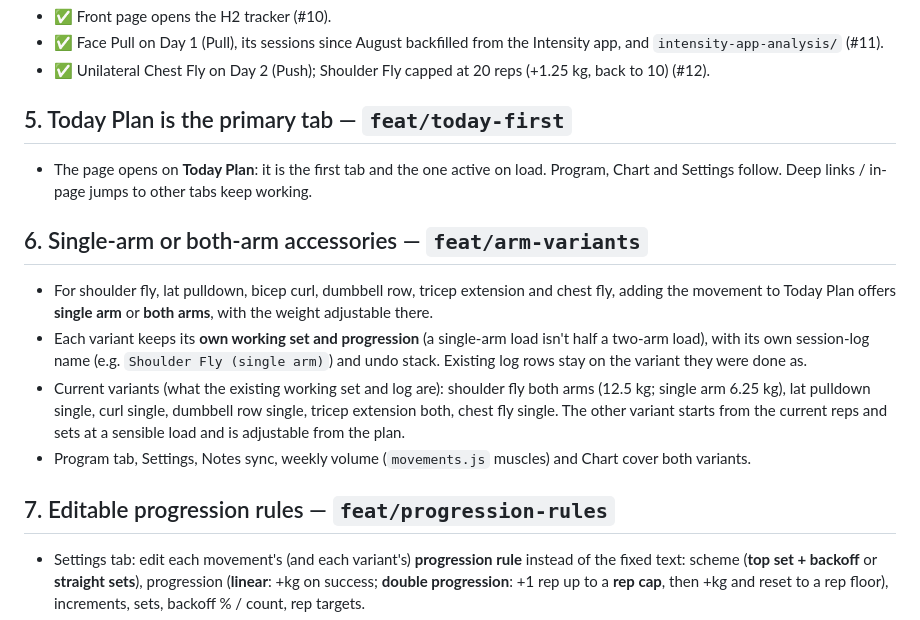
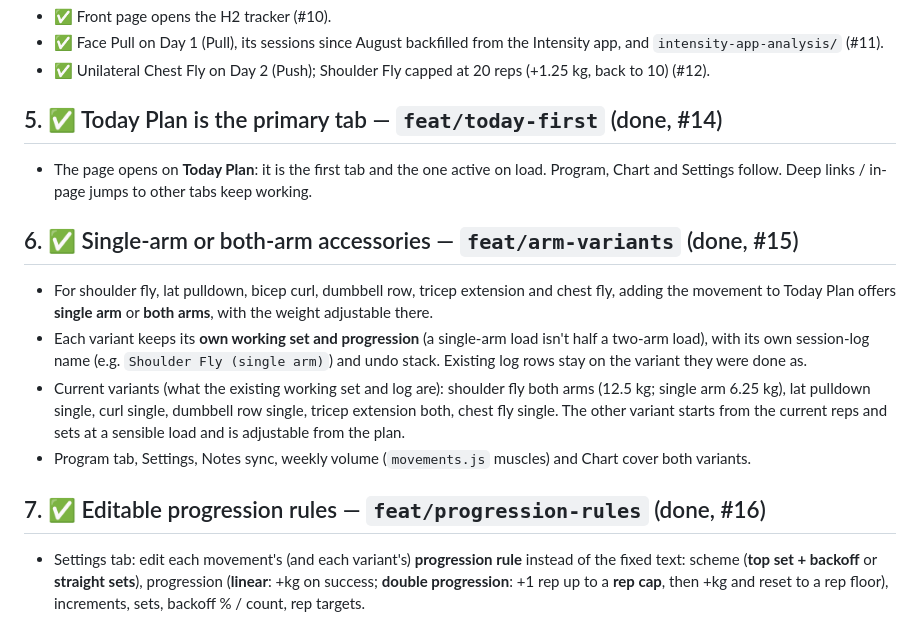
Before and after one commit to kabulDasa/training, a Markdown page: QUEUE.md, the part around the change. Rendered like a GitHub page.

Commit message:
Mark queue items 5-7 done
Co-Authored-By: Claude Opus 5.5 <noreply@anthropic.com>

```diff
--- a/QUEUE.md
+++ b/QUEUE.md
@@ -77,12 +77,12 @@ MOVEMENTS = {
   `intensity-app-analysis/` (#11).
 - ✅ Unilateral Chest Fly on Day 2 (Push); Shoulder Fly capped at 20 reps (+1.25 kg, back to 10) (#12).
 
-## 5. Today Plan is the primary tab — `feat/today-first`
+## 5. ✅ Today Plan is the primary tab — `feat/today-first` (done, #14)
 
 - The page opens on **Today Plan**: it is the first tab and the one active on load. Program, Chart and
   Settings follow. Deep links / in-page jumps to other tabs keep working.
 
-## 6. Single-arm or both-arm accessories — `feat/arm-variants`
+## 6. ✅ Single-arm or both-arm accessories — `feat/arm-variants` (done, #15)
 
 - For shoulder fly, lat pulldown, bicep curl, dumbbell row, tricep extension and chest fly, adding the
   movement to Today Plan offers **single arm** or **both arms**, with the weight adjustable there.
@@ -96,7 +96,7 @@ MOVEMENTS = {
 - Program tab, Settings, Notes sync, weekly volume (`movements.js` muscles) and Chart cover both
   variants.
 
-## 7. Editable progression rules — `feat/progression-rules`
+## 7. ✅ Editable progression rules — `feat/progression-rules` (done, #16)
 
 - Settings tab: edit each movement's (and each variant's) **progression rule** instead of the fixed
   text: scheme (**top set + backoff** or **straight sets**), progression (**linear**: +kg on success;
```
